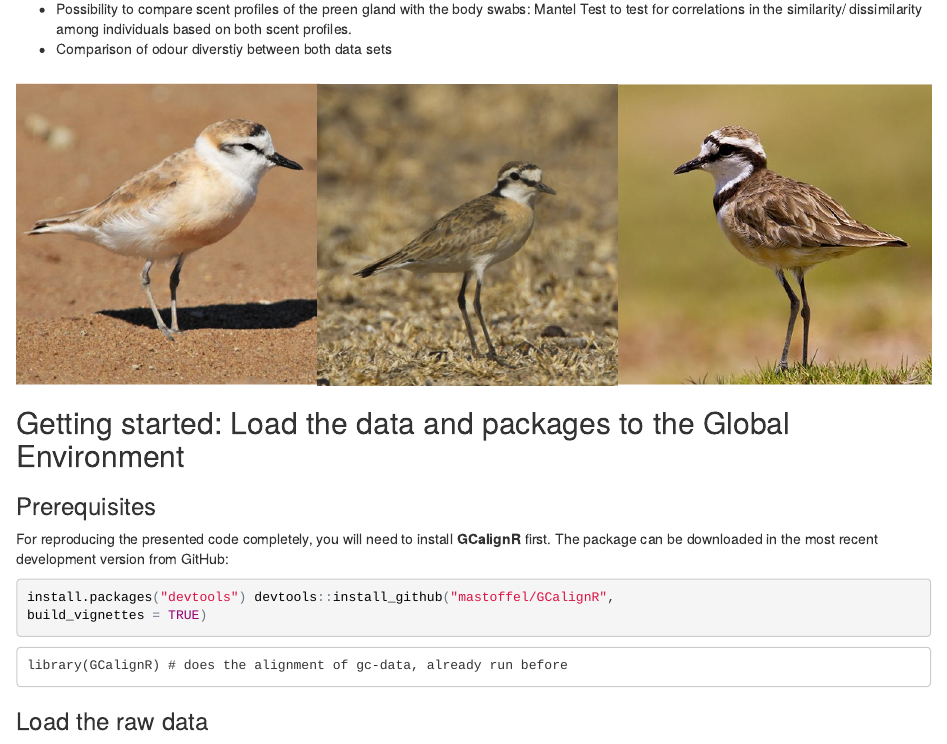
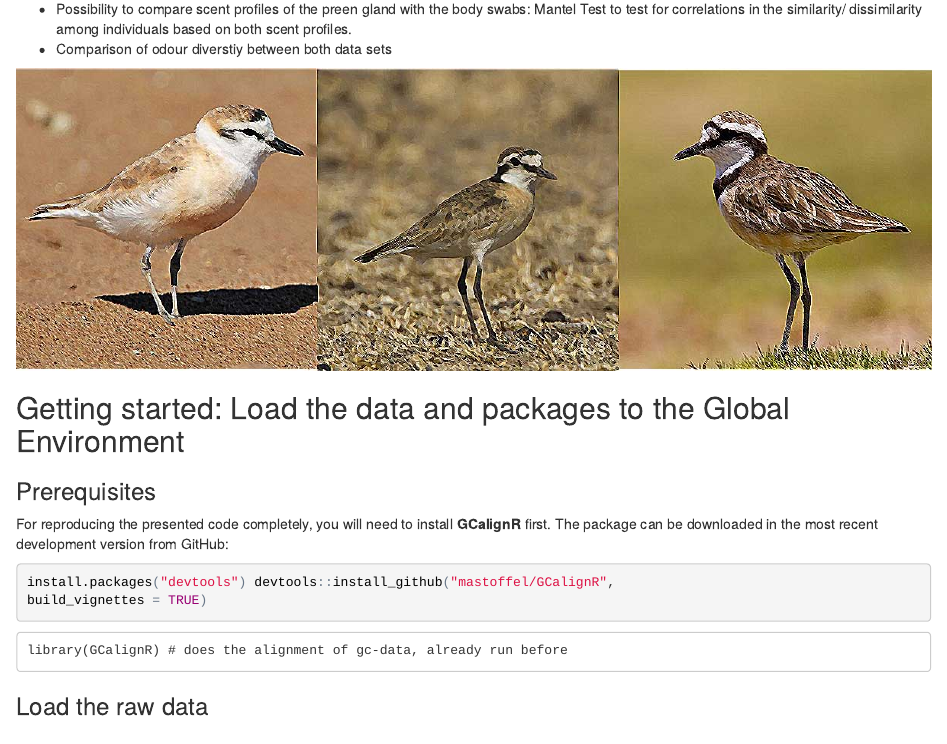
Before and after one commit to leberhartphillips/PloverScent, an R Markdown document (Plover-Preen-Profiles.Rmd): the page in a window 1100 px wide, from 330 px down. The pictures show the output file Plover-Preen-Profiles.html that the author committed with the source, opened offline.

Commit message:
added plover picture

````diff
--- a/Plover-Preen-Profiles.Rmd
+++ b/Plover-Preen-Profiles.Rmd
@@ -20,7 +20,7 @@ This is R Markdown document provides all code necessary code to run the analysis
 * Comparison of odour diverstiy between both data sets
 
 ```{r,fig.align='center',echo=FALSE}
-knitr::include_graphics("plover-pics.png")
+knitr::include_graphics("plover-pic.jpg")
 ```
 
 ## Getting started: Load the data and packages to the Global Environment
````
Also changed, not shown: Plover-Preen-Profiles.html, plover-pic.jpg (added).
